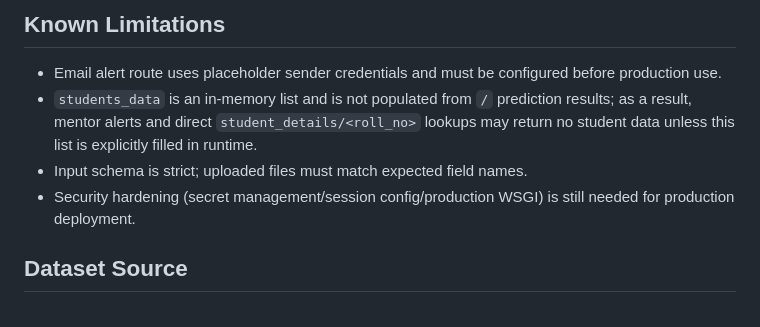
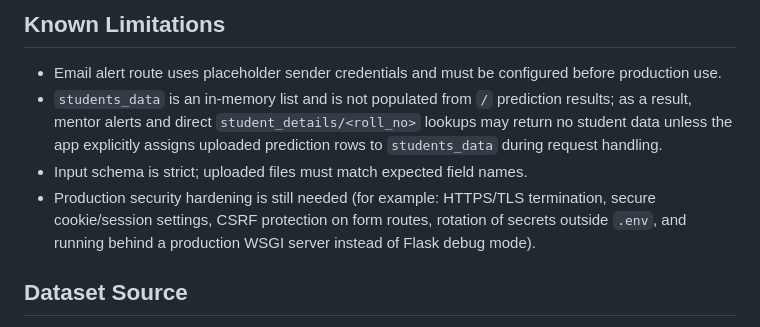
Before and after one commit to whysist/Dropouts, a Markdown page: README.md, the part around the change. Rendered like a GitHub page.

Commit message:
Refine README limitation and security notes
Agent-Logs-Url: https://github.com/whysist/Dropouts/sessions/9ad2f474-aacd-4bbc-a283-ad22bf3df2fe

Co-authored-by: whysist <150817579+whysist@users.noreply.github.com>

```diff
--- a/README.md
+++ b/README.md
@@ -194,9 +194,9 @@ Notes:
 
 ## Known Limitations
 - Email alert route uses placeholder sender credentials and must be configured before production use.
-- `students_data` is an in-memory list and is not populated from `/` prediction results; as a result, mentor alerts and direct `student_details/<roll_no>` lookups may return no student data unless this list is explicitly filled in runtime.
+- `students_data` is an in-memory list and is not populated from `/` prediction results; as a result, mentor alerts and direct `student_details/<roll_no>` lookups may return no student data unless the app explicitly assigns uploaded prediction rows to `students_data` during request handling.
 - Input schema is strict; uploaded files must match expected field names.
-- Security hardening (secret management/session config/production WSGI) is still needed for production deployment.
+- Production security hardening is still needed (for example: HTTPS/TLS termination, secure cookie/session settings, CSRF protection on form routes, rotation of secrets outside `.env`, and running behind a production WSGI server instead of Flask debug mode).
 
 ## Dataset Source
 - Kaggle:
```
